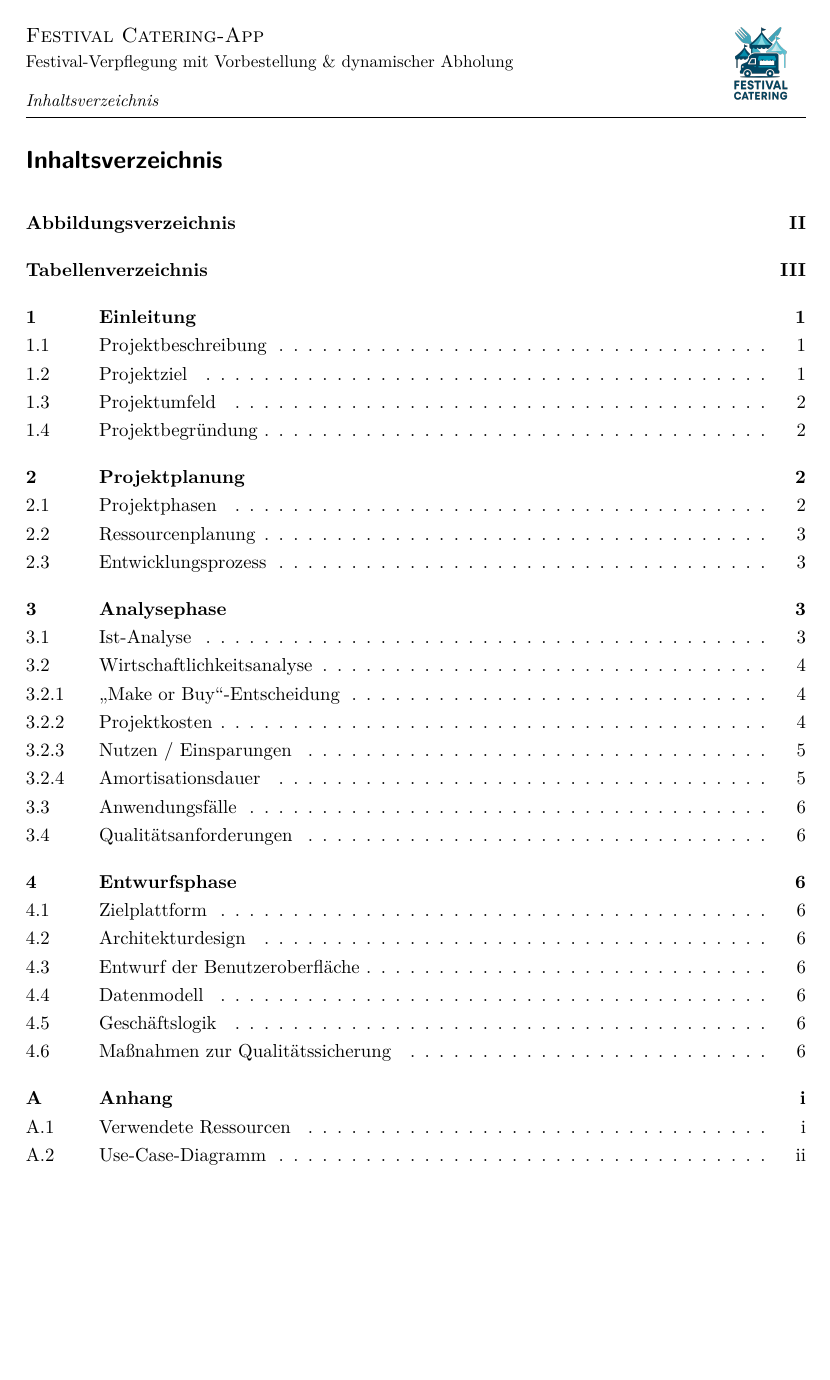
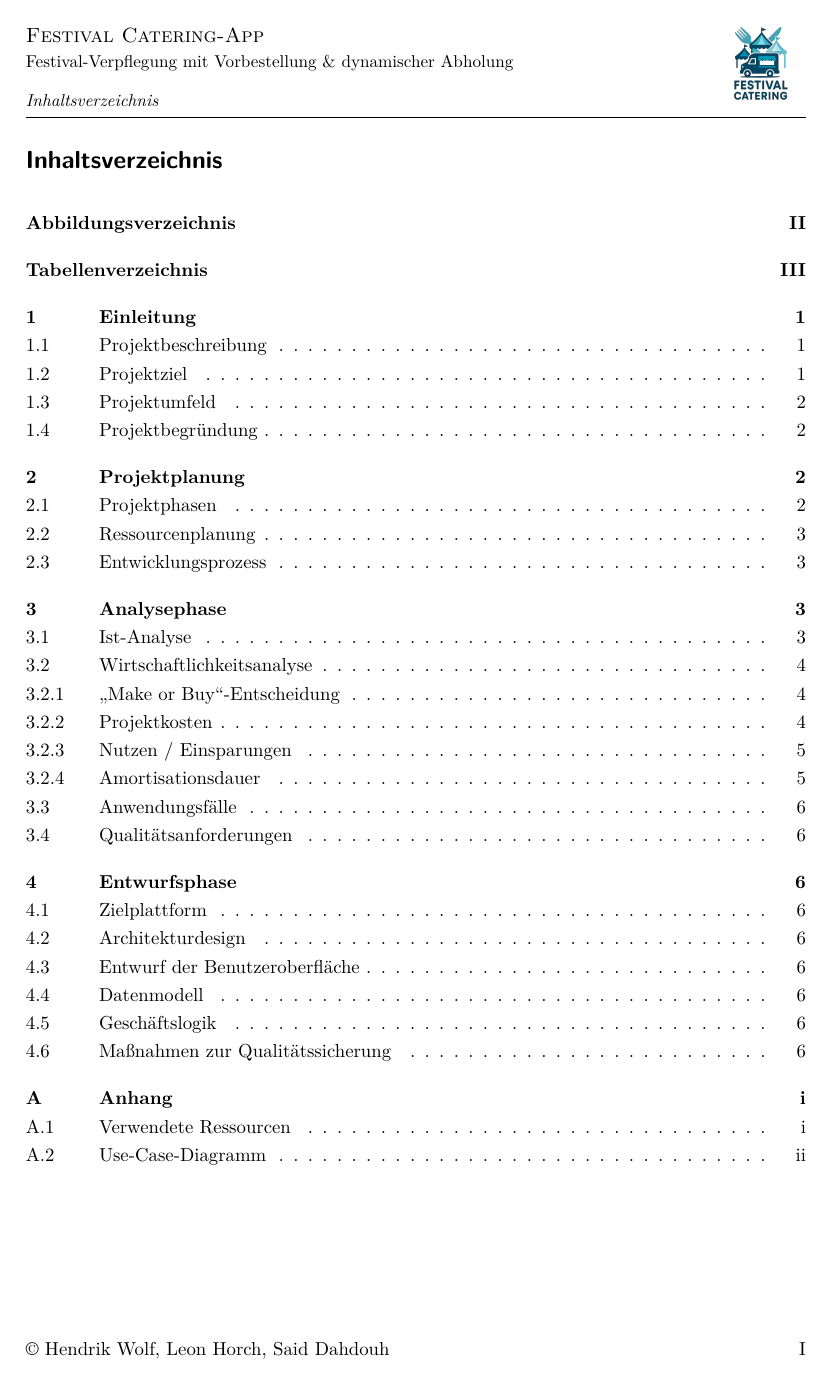
Before and after one commit to Wummsienator/festival_catering, a LaTeX document (Abschluss/Projektdokumentation/src/Projektdokumentation.tex, which reads Abschluss/Projektdokumentation/src/Allgemein/Seitenstil.tex): page 2 of 12. Compiled offline with pdfLaTeX.

Commit message:
Projektdokumentation

```diff
--- a/Abschluss/Projektdokumentation/src/Allgemein/Seitenstil.tex
+++ b/Abschluss/Projektdokumentation/src/Allgemein/Seitenstil.tex
@@ -14,7 +14,7 @@
 \pagestyle{scrheadings}
 % chapterpagestyle gibt es nicht in scrartcl
 %\renewcommand{\chapterpagestyle}{scrheadings}
-\clearscrheadfoot
+\clearpairofpagestyles
 
 % Kopfzeile
 \renewcommand{\headfont}{\normalfont} % Schriftform der Kopfzeile
@@ -25,9 +25,10 @@
 %\setheadwidth[0pt]{textwithmarginpar} % Kopfzeile über den Text hinaus verbreitern (falls Logo den Text überdeckt)
 
 % Fußzeile
-\ifoot{\autorName}
+\ifoot{© \autorName}
 \cfoot{}
 \ofoot{\pagemark}
+\setlength{\footskip}{8mm} % Höhe der Fußzeile
 
 % Überschriften nach DIN 5008 in einer Fluchtlinie
 % ------------------------------------------------------------------------------
```
Also changed, not shown: Abschluss/Projektdokumentation/src/Inhalt/Analysephase.tex (+1 -1 lines), Abschluss/Projektdokumentation/src/Projektdokumentation.pdf.
